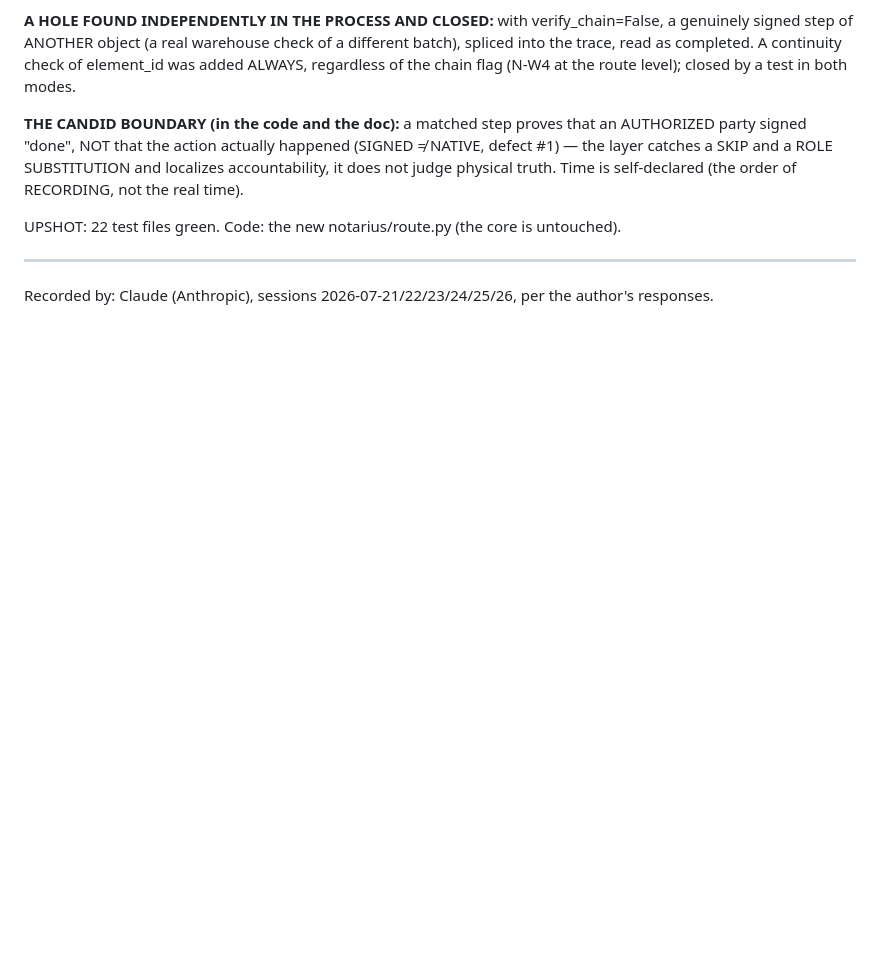
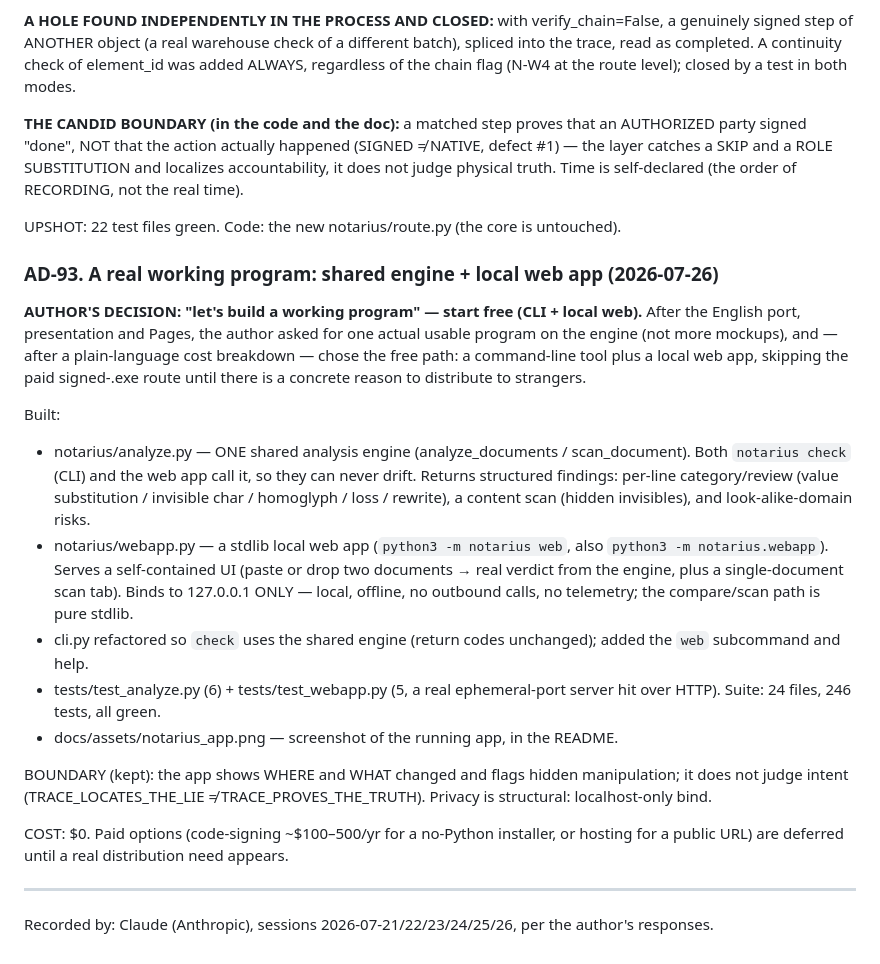
Before and after one commit to Rus1978Rus/Notarius, a Markdown page: docs/AUTHOR_DECISIONS.md, the part around the change. Rendered like a GitHub page; blank space fills up the shorter version.

```diff
--- a/docs/AUTHOR_DECISIONS.md
+++ b/docs/AUTHOR_DECISIONS.md
@@ -1640,6 +1640,38 @@ physical truth. Time is self-declared (the order of RECORDING, not the real time
 
 UPSHOT: 22 test files green. Code: the new notarius/route.py (the core is untouched).
 
+### AD-93. A real working program: shared engine + local web app (2026-07-26)
+**AUTHOR'S DECISION: "let's build a working program" — start free (CLI + local web).**
+After the English port, presentation and Pages, the author asked for one actual
+usable program on the engine (not more mockups), and — after a plain-language
+cost breakdown — chose the free path: a command-line tool plus a local web app,
+skipping the paid signed-.exe route until there is a concrete reason to
+distribute to strangers.
+
+Built:
+- notarius/analyze.py — ONE shared analysis engine (analyze_documents /
+  scan_document). Both `notarius check` (CLI) and the web app call it, so they
+  can never drift. Returns structured findings: per-line category/review
+  (value substitution / invisible char / homoglyph / loss / rewrite), a
+  content scan (hidden invisibles), and look-alike-domain risks.
+- notarius/webapp.py — a stdlib local web app (`python3 -m notarius web`, also
+  `python3 -m notarius.webapp`). Serves a self-contained UI (paste or drop two
+  documents → real verdict from the engine, plus a single-document scan tab).
+  Binds to 127.0.0.1 ONLY — local, offline, no outbound calls, no telemetry;
+  the compare/scan path is pure stdlib.
+- cli.py refactored so `check` uses the shared engine (return codes unchanged);
+  added the `web` subcommand and help.
+- tests/test_analyze.py (6) + tests/test_webapp.py (5, a real ephemeral-port
+  server hit over HTTP). Suite: 24 files, 246 tests, all green.
+- docs/assets/notarius_app.png — screenshot of the running app, in the README.
+
+BOUNDARY (kept): the app shows WHERE and WHAT changed and flags hidden
+manipulation; it does not judge intent (TRACE_LOCATES_THE_LIE ≠
+TRACE_PROVES_THE_TRUTH). Privacy is structural: localhost-only bind.
+
+COST: $0. Paid options (code-signing ~$100–500/yr for a no-Python installer, or
+hosting for a public URL) are deferred until a real distribution need appears.
+
 ---
 
 Recorded by: Claude (Anthropic), sessions 2026-07-21/22/23/24/25/26, per the author's responses.
```
Also changed, not shown: README.md (+22 -6 lines), docs/_package/DOCUMENT_PROVENANCE_REGISTER.md (+9 -0 lines), docs/assets/notarius_app.png (added), 7 other files.
